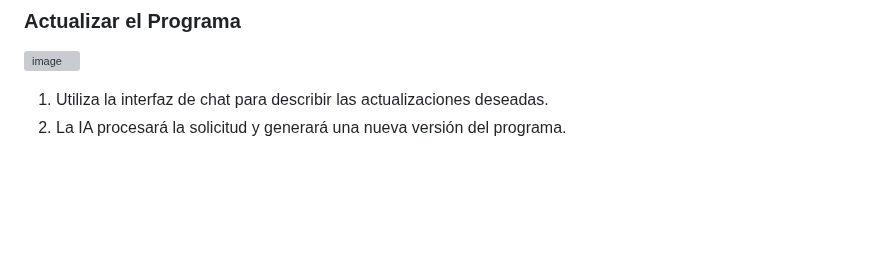
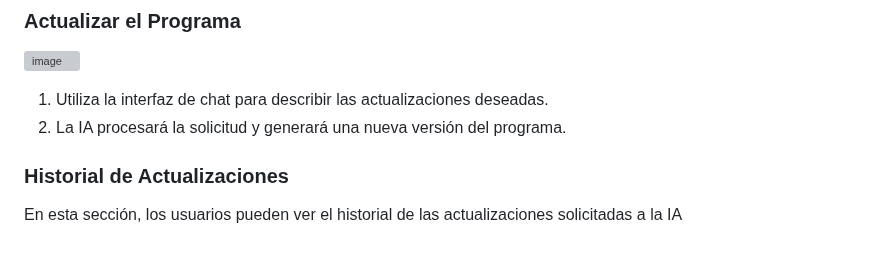
Before and after one commit to aritzjl/OrderInn-Prices, a Markdown page: README.md, the part around the change. Rendered like a GitHub page; blank space fills up the shorter version; grey boxes are pictures that could not be loaded.

```diff
--- a/README.md
+++ b/README.md
@@ -81,3 +81,6 @@ python manage.py runserver
 
 1. Utiliza la interfaz de chat para describir las actualizaciones deseadas.
 2. La IA procesará la solicitud y generará una nueva versión del programa.
+
+### **Historial de Actualizaciones**
+En esta sección, los usuarios pueden ver el historial de las actualizaciones solicitadas a la IA
```
